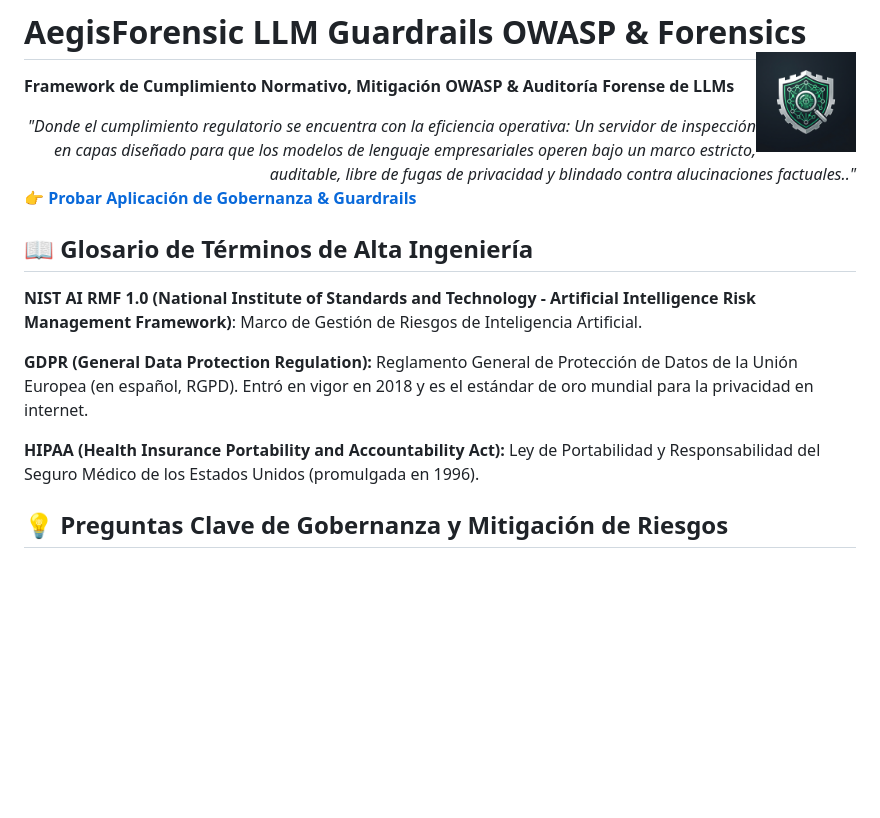
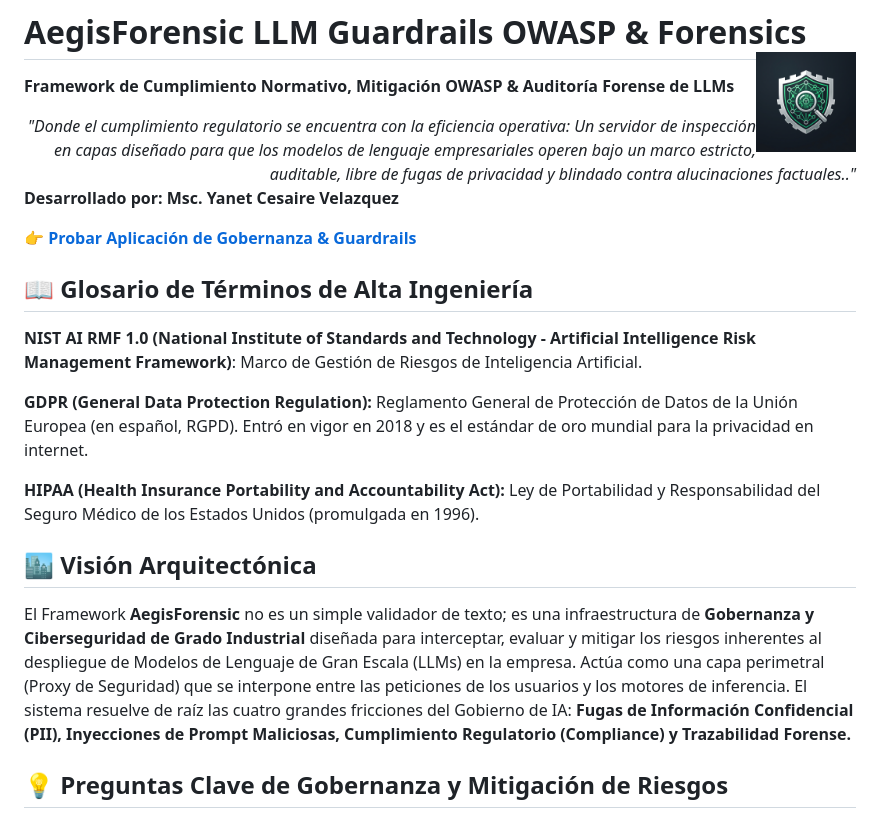
Before and after one commit to 86yanetc/gobernanza_guardrails, a Markdown page: README.md, the part around one of its changes. GitHub-like rendering; blank space fills up the shorter version.

```diff
--- a/README.md
+++ b/README.md
@@ -5,6 +5,8 @@
 <div align="right">
   <em>"Donde el cumplimiento regulatorio se encuentra con la eficiencia operativa: Un servidor de inspección en capas diseñado para que los modelos de lenguaje empresariales operen bajo un marco estricto, auditable, libre de fugas de privacidad y blindado contra alucinaciones factuales.."</em>
 </div>
+
+**Desarrollado por: Msc. Yanet Cesaire Velazquez**
 
 👉 **[Probar Aplicación de Gobernanza & Guardrails](https://86yanetc.github.io/gobernanza_guardrails/)**
 
@@ -16,6 +18,9 @@
 
 **HIPAA (Health Insurance Portability and Accountability Act):** Ley de Portabilidad y Responsabilidad del Seguro Médico de los Estados Unidos (promulgada en 1996).
 
+## 🏙️ Visión Arquitectónica
+
+El Framework **AegisForensic** no es un simple validador de texto; es una infraestructura de **Gobernanza y Ciberseguridad de Grado Industrial** diseñada para interceptar, evaluar y mitigar los riesgos inherentes al despliegue de Modelos de Lenguaje de Gran Escala (LLMs) en la empresa. Actúa como una capa perimetral (Proxy de Seguridad) que se interpone entre las peticiones de los usuarios y los motores de inferencia. El sistema resuelve de raíz las cuatro grandes fricciones del Gobierno de IA: **Fugas de Información Confidencial (PII), Inyecciones de Prompt Maliciosas, Cumplimiento Regulatorio (Compliance) y Trazabilidad Forense.**
 
 ## 💡 Preguntas Clave de Gobernanza y Mitigación de Riesgos
 
```
Also changed, not shown: other parts of README.md (+17 -0 lines).
